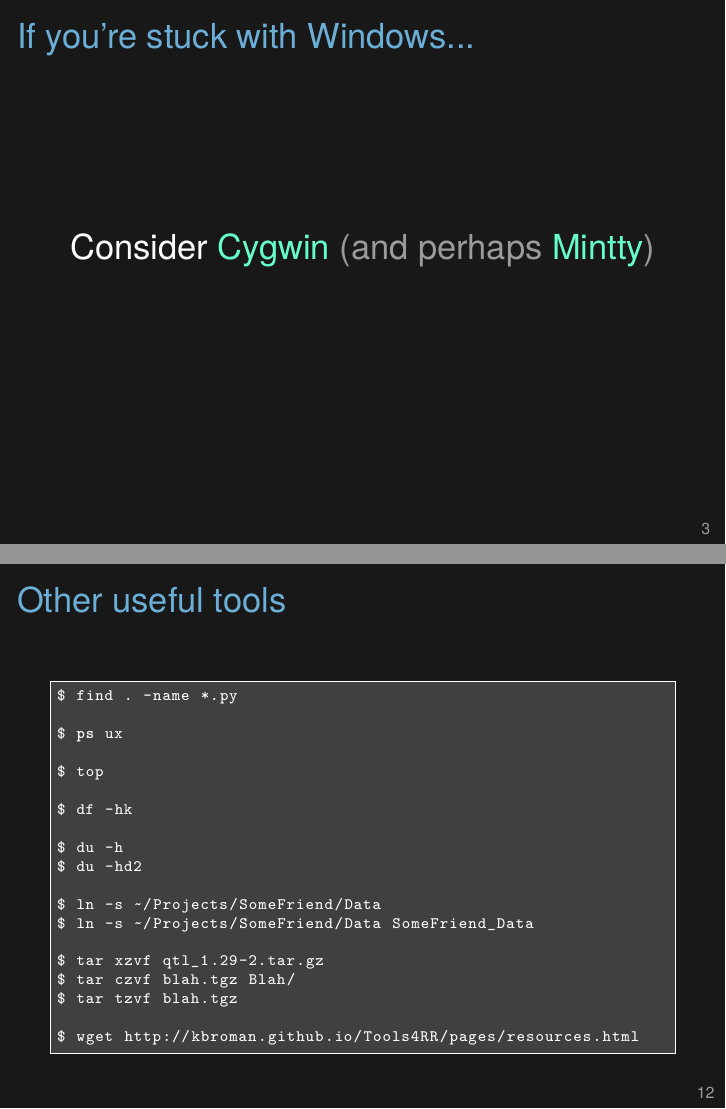
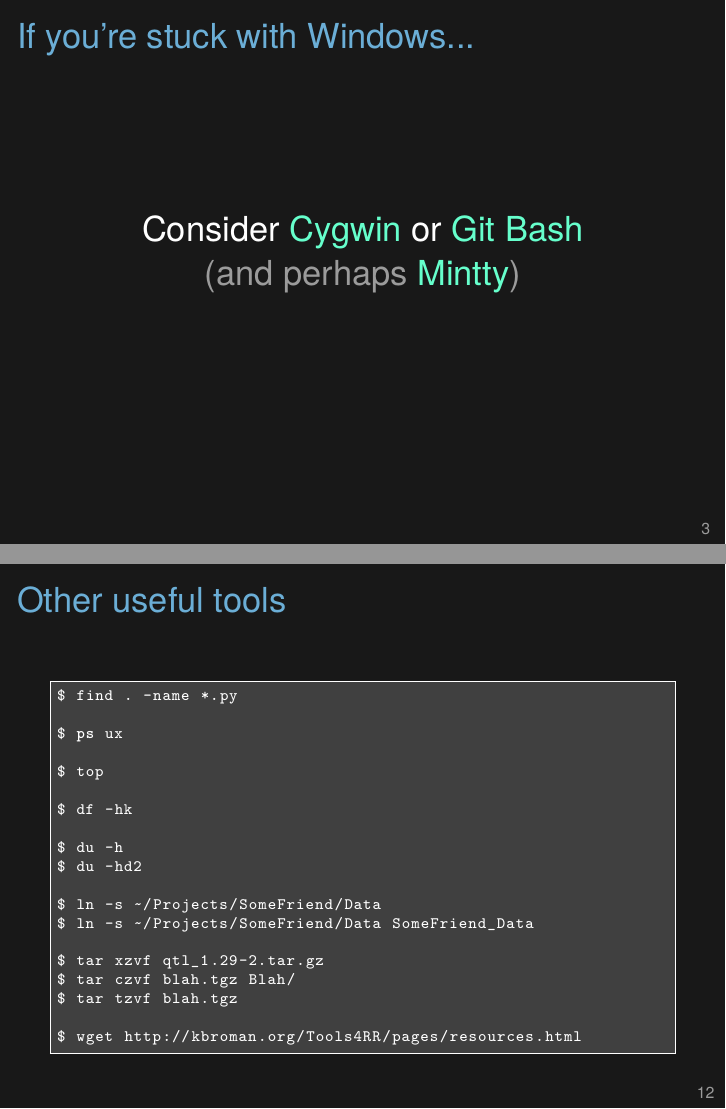
Before and after one commit to kbroman/Tools4RR, LaTeX slides (02_Unix/02_unix.tex): pages 3 and 12 of 22, joined at a grey line. Compiled offline with XeLaTeX.

Commit message:
Lec 2: mention git bash for windows

```diff
--- a/02_Unix/02_unix.tex
+++ b/02_Unix/02_unix.tex
@@ -77,9 +77,14 @@
 \Large
 
 Consider \href{http://www.cygwin.org}{Cygwin}
+or \href{http://msysgit.github.io/}{Git Bash}
+
 {\color{lolit} (and perhaps \href{https://code.google.com/p/mintty/}{Mintty})}
 
 \note{Cygwin is an effort to get Unix command-line tools in Windows.
+
+Git Bash combines git (for version control) and bash (the unix shell);
+simpler to deal with than Cygwin.
 
 Mintty is a terminal emulator.}
 \end{frame}
@@ -378,7 +383,7 @@
 $ tar czvf blah.tgz Blah/
 $ tar tzvf blah.tgz
 
-$ wget http://kbroman.github.io/Tools4RR/pages/resources.html
+$ wget http://kbroman.org/Tools4RR/pages/resources.html
 \end{lstlisting}
 \end{semiverbatim}
 
```
